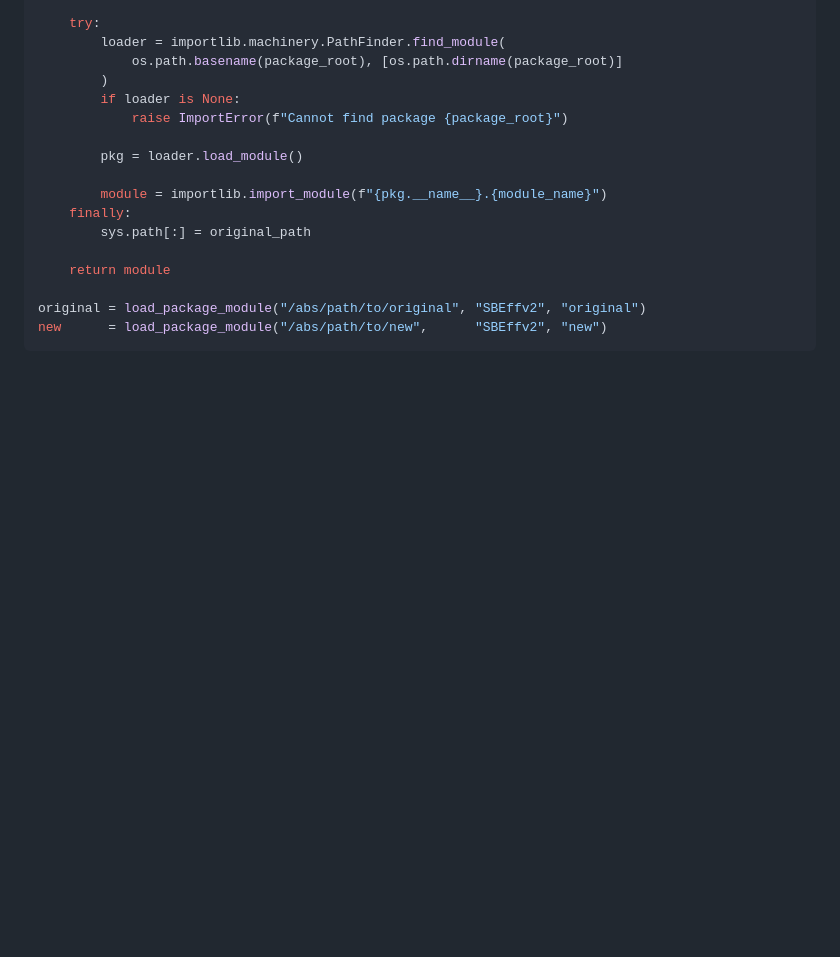
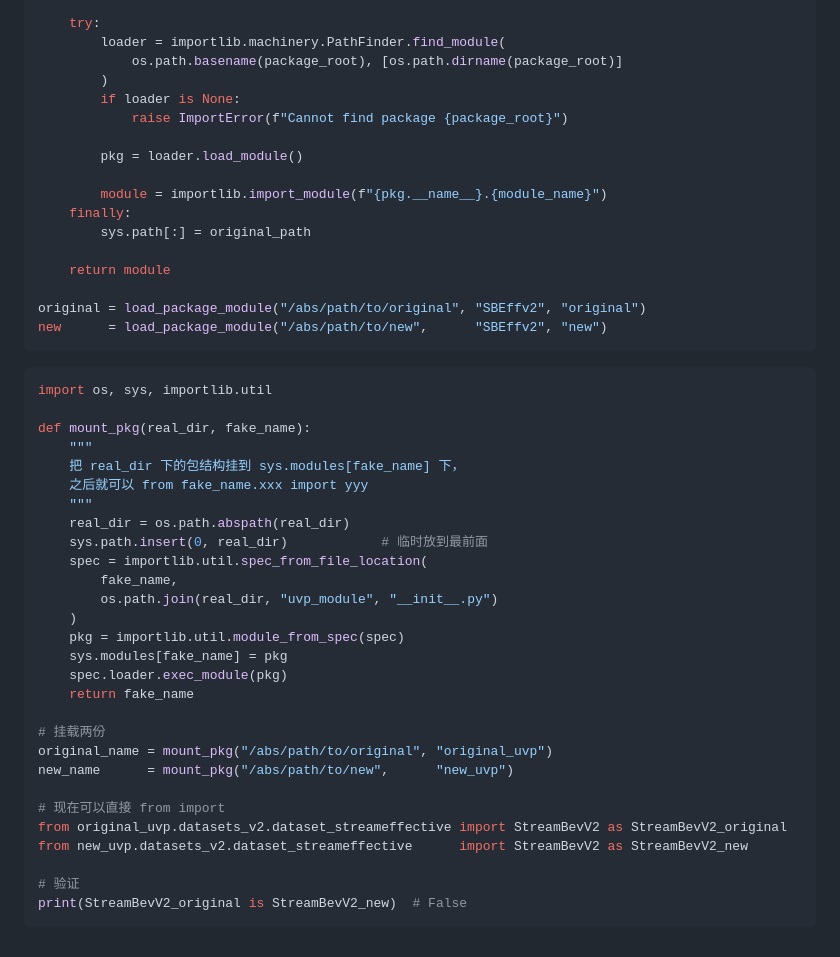
Before and after one commit to lieoo7495-sudo/Chrysan, a Markdown page: E2E_VPD/E2E_PACKAGE/README.md, the part around the change. Rendered like a GitHub page; blank space fills up the shorter version.

````diff
--- a/E2E_VPD/E2E_PACKAGE/README.md
+++ b/E2E_VPD/E2E_PACKAGE/README.md
@@ -121,3 +121,34 @@ def load_package_module(package_root, module_name, alias):
 original = load_package_module("/abs/path/to/original", "SBEffv2", "original")
 new      = load_package_module("/abs/path/to/new",      "SBEffv2", "new")
 ```
+
+```python
+import os, sys, importlib.util
+
+def mount_pkg(real_dir, fake_name):
+    """
+    把 real_dir 下的包结构挂到 sys.modules[fake_name] 下，
+    之后就可以 from fake_name.xxx import yyy
+    """
+    real_dir = os.path.abspath(real_dir)
+    sys.path.insert(0, real_dir)            # 临时放到最前面
+    spec = importlib.util.spec_from_file_location(
+        fake_name,
+        os.path.join(real_dir, "uvp_module", "__init__.py")
+    )
+    pkg = importlib.util.module_from_spec(spec)
+    sys.modules[fake_name] = pkg
+    spec.loader.exec_module(pkg)
+    return fake_name
+
+# 挂载两份
+original_name = mount_pkg("/abs/path/to/original", "original_uvp")
+new_name      = mount_pkg("/abs/path/to/new",      "new_uvp")
+
+# 现在可以直接 from import
+from original_uvp.datasets_v2.dataset_streameffective import StreamBevV2 as StreamBevV2_original
+from new_uvp.datasets_v2.dataset_streameffective      import StreamBevV2 as StreamBevV2_new
+
+# 验证
+print(StreamBevV2_original is StreamBevV2_new)  # False
+```
````
